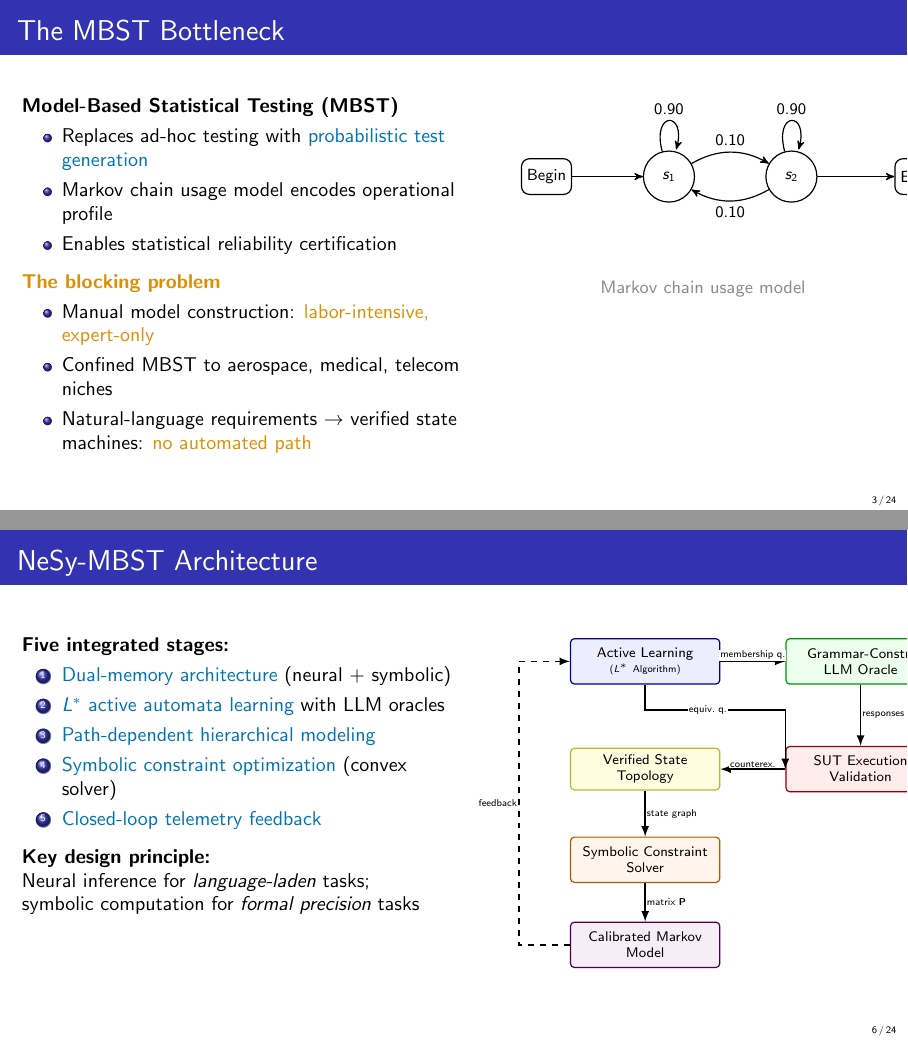
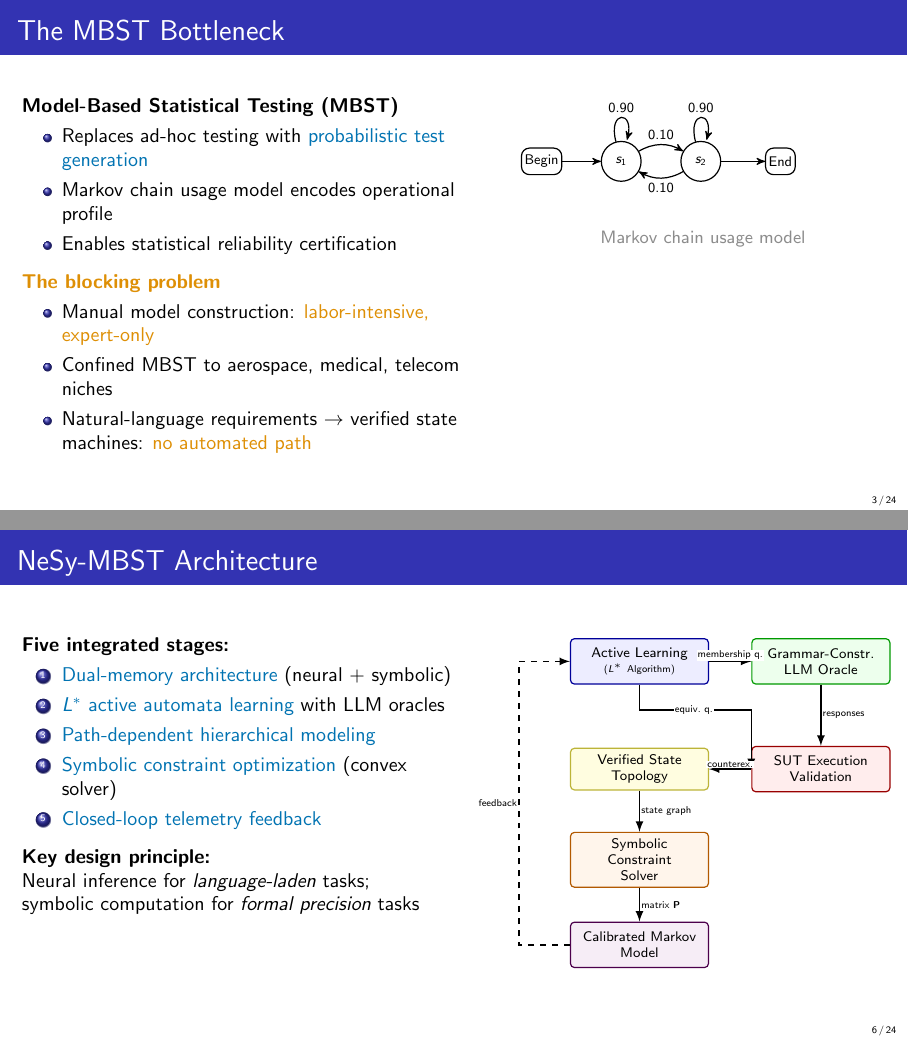
Before and after one commit to nathangtg/nesy-mbst-framework, LaTeX slides (beamer/slides.tex): pages 3 and 6 of 24, joined at a grey line. Compiled offline with pdfLaTeX.

Commit message:
Finalized beamer

```diff
--- a/beamer/slides.tex
+++ b/beamer/slides.tex
@@ -60,9 +60,9 @@
         \item Natural-language requirements $\to$ verified state machines: \con{no automated path}
       \end{itemize}
     \column{0.42\textwidth}
-      \begin{tikzpicture}[->, >=stealth', auto, semithick, node distance=2.4cm, scale=0.9, transform shape]
-        \tikzstyle{state}=[circle, draw, minimum size=1.0cm, inner sep=0pt, font=\small]
-        \tikzstyle{terminal}=[rectangle, rounded corners, draw, minimum size=0.7cm, inner sep=3pt, font=\small]
+      \begin{tikzpicture}[->, >=stealth', auto, semithick, node distance=1.8cm, scale=0.78, transform shape]
+        \tikzstyle{state}=[circle, draw, minimum size=0.9cm, inner sep=0pt, font=\small]
+        \tikzstyle{terminal}=[rectangle, rounded corners, draw, minimum size=0.6cm, inner sep=2pt, font=\small]
         \node[terminal]                (begin) {Begin};
         \node[state, right of=begin]   (A)     {$s_1$};
         \node[state, right of=A]       (B)     {$s_2$};
@@ -148,30 +148,30 @@
       \begin{tikzpicture}[
           >=latex, font=\scriptsize,
           engine/.style={rectangle, draw=blue!60!black, rounded corners=2pt,
-              fill=blue!7, minimum width=2.6cm, minimum height=0.8cm,
-              text width=2.4cm, align=center, line width=0.6pt},
+              fill=blue!7, minimum width=2.4cm, minimum height=0.8cm,
+              text width=2.2cm, align=center, line width=0.6pt},
           oracle/.style={rectangle, draw=green!60!black, rounded corners=2pt,
-              fill=green!7, minimum width=2.6cm, minimum height=0.8cm,
-              text width=2.4cm, align=center, line width=0.6pt},
+              fill=green!7, minimum width=2.4cm, minimum height=0.8cm,
+              text width=2.2cm, align=center, line width=0.6pt},
           sut/.style={rectangle, draw=red!60!black, rounded corners=2pt,
-              fill=red!7, minimum width=2.6cm, minimum height=0.8cm,
-              text width=2.4cm, align=center, line width=0.6pt},
+              fill=red!7, minimum width=2.4cm, minimum height=0.8cm,
+              text width=2.2cm, align=center, line width=0.6pt},
           topo/.style={rectangle, draw=yellow!70!black, rounded corners=2pt,
-              fill=yellow!12, minimum width=2.6cm, minimum height=0.7cm,
-              text width=2.4cm, align=center, line width=0.6pt},
+              fill=yellow!12, minimum width=2.4cm, minimum height=0.7cm,
+              text width=2.2cm, align=center, line width=0.6pt},
           solver/.style={rectangle, draw=orange!70!black, rounded corners=2pt,
-              fill=orange!8, minimum width=2.6cm, minimum height=0.8cm,
-              text width=2.4cm, align=center, line width=0.6pt},
+              fill=orange!8, minimum width=2.4cm, minimum height=0.8cm,
+              text width=2.2cm, align=center, line width=0.6pt},
           outnode/.style={rectangle, draw=violet!60!black, rounded corners=2pt,
-              fill=violet!7, minimum width=2.6cm, minimum height=0.8cm,
-              text width=2.4cm, align=center, line width=0.6pt},
+              fill=violet!7, minimum width=2.4cm, minimum height=0.8cm,
+              text width=2.2cm, align=center, line width=0.6pt},
           arr/.style={->, thick},
           darr/.style={->, thick, dashed},
           lbl/.style={font=\tiny, fill=white, inner sep=0.5pt}
       ]
       \node[engine]  (ale)    at (0,   0)    {Active Learning\\{\tiny ($L^*$ Algorithm)}};
-      \node[oracle]  (oracle) at (3.8, 0)    {Grammar-Constr.\\LLM Oracle};
-      \node[sut]     (sut)    at (3.8,-1.9)  {SUT Execution\\Validation};
+      \node[oracle]  (oracle) at (3.2, 0)    {Grammar-Constr.\\LLM Oracle};
+      \node[sut]     (sut)    at (3.2,-1.9)  {SUT Execution\\Validation};
       \node[topo]    (topo)   at (0,  -1.9)  {Verified State\\Topology};
       \node[solver]  (solver) at (0,  -3.5)  {Symbolic Constraint\\Solver};
       \node[outnode] (out)    at (0,  -5.0)  {Calibrated Markov\\Model};
```
Also changed, not shown: beamer/slides.pdf, 1 other file.
